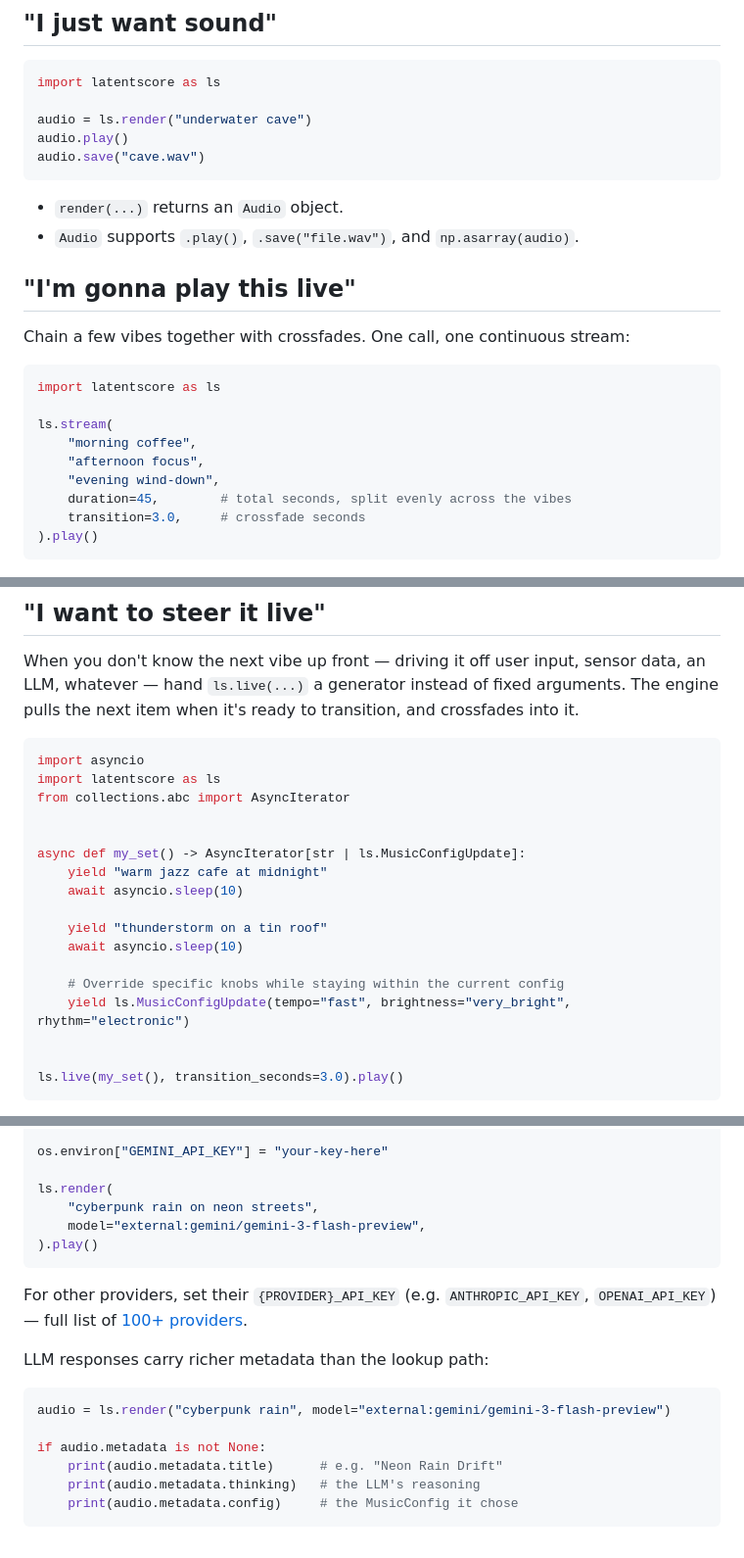
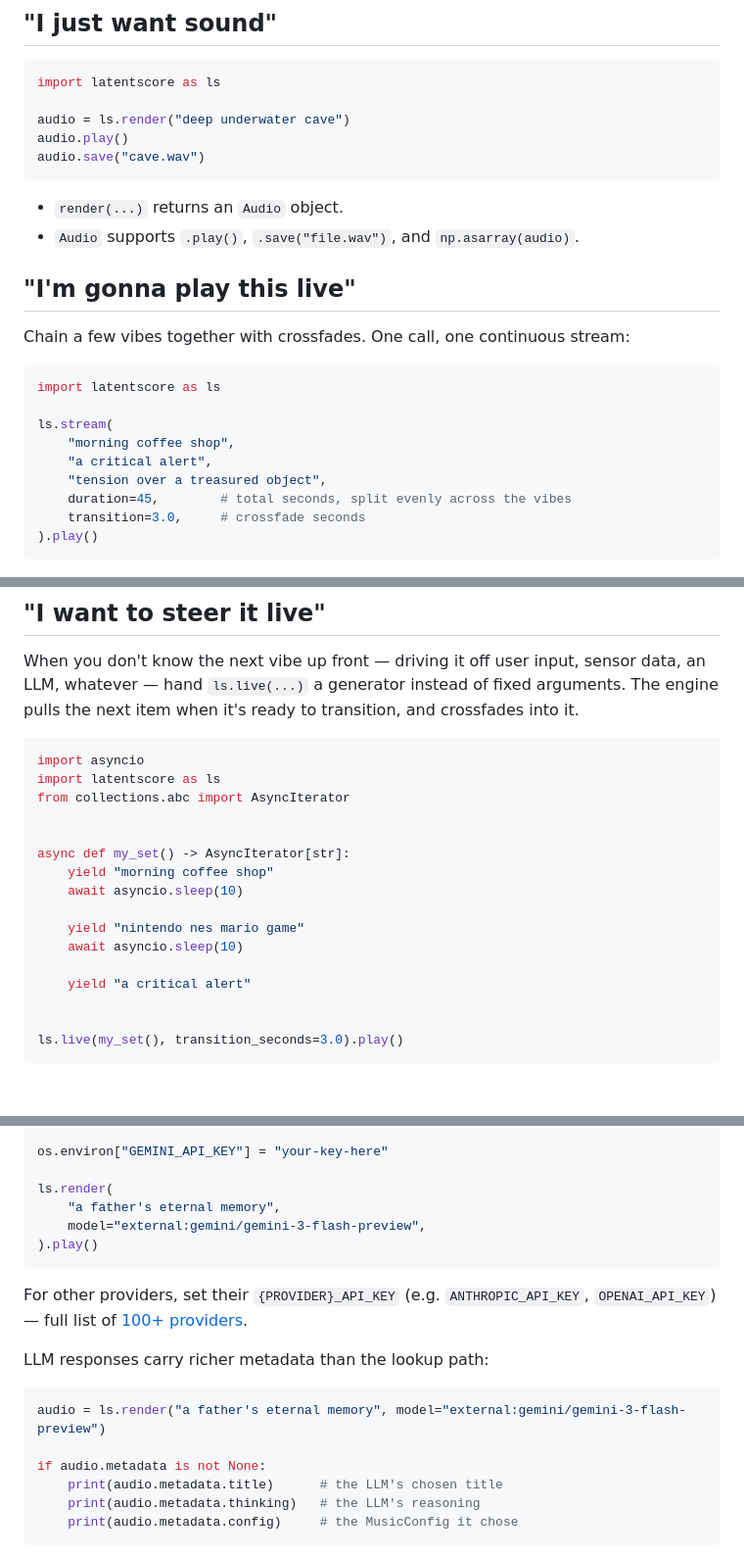
Before and after one commit to prabal-rje/latentscore, a Markdown page: docs/library.md, 3 parts joined by grey strips. Shown at 98% size. Drawn GitHub-style; blank space fills up the shorter version.

````diff
--- a/docs/library.md
+++ b/docs/library.md
@@ -30,7 +30,7 @@
 ```python
 import latentscore as ls
 
-audio = ls.render("underwater cave")
+audio = ls.render("deep underwater cave")
 audio.play()
 audio.save("cave.wav")
 ```
@@ -46,9 +46,9 @@ Chain a few vibes together with crossfades. One call, one continuous stream:
 import latentscore as ls
 
 ls.stream(
-    "morning coffee",
-    "afternoon focus",
-    "evening wind-down",
+    "morning coffee shop",
+    "a critical alert",
+    "tension over a treasured object",
     duration=45,        # total seconds, split evenly across the vibes
     transition=3.0,     # crossfade seconds
 ).play()
@@ -67,15 +67,14 @@ import latentscore as ls
 from collections.abc import AsyncIterator
 
 
-async def my_set() -> AsyncIterator[str | ls.MusicConfigUpdate]:
-    yield "warm jazz cafe at midnight"
+async def my_set() -> AsyncIterator[str]:
+    yield "morning coffee shop"
     await asyncio.sleep(10)
 
-    yield "thunderstorm on a tin roof"
+    yield "nintendo nes mario game"
     await asyncio.sleep(10)
 
-    # Override specific knobs while staying within the current config
-    yield ls.MusicConfigUpdate(tempo="fast", brightness="very_bright", rhythm="electronic")
+    yield "a critical alert"
 
 
 ls.live(my_set(), transition_seconds=3.0).play()
@@ -171,7 +170,7 @@ import latentscore as ls
 os.environ["GEMINI_API_KEY"] = "your-key-here"
 
 ls.render(
-    "cyberpunk rain on neon streets",
+    "a father's eternal memory",
     model="external:gemini/gemini-3-flash-preview",
 ).play()
 ```
@@ -182,10 +181,10 @@ For other providers, set their `{PROVIDER}_API_KEY` (e.g.
 LLM responses carry richer metadata than the lookup path:
 
 ```python
-audio = ls.render("cyberpunk rain", model="external:gemini/gemini-3-flash-preview")
+audio = ls.render("a father's eternal memory", model="external:gemini/gemini-3-flash-preview")
 
 if audio.metadata is not None:
-    print(audio.metadata.title)      # e.g. "Neon Rain Drift"
+    print(audio.metadata.title)      # the LLM's chosen title
     print(audio.metadata.thinking)   # the LLM's reasoning
     print(audio.metadata.config)     # the MusicConfig it chose
 ```
````
Also changed, not shown: other parts of docs/library.md (+2 -2 lines), README.md (+21 -9 lines).
